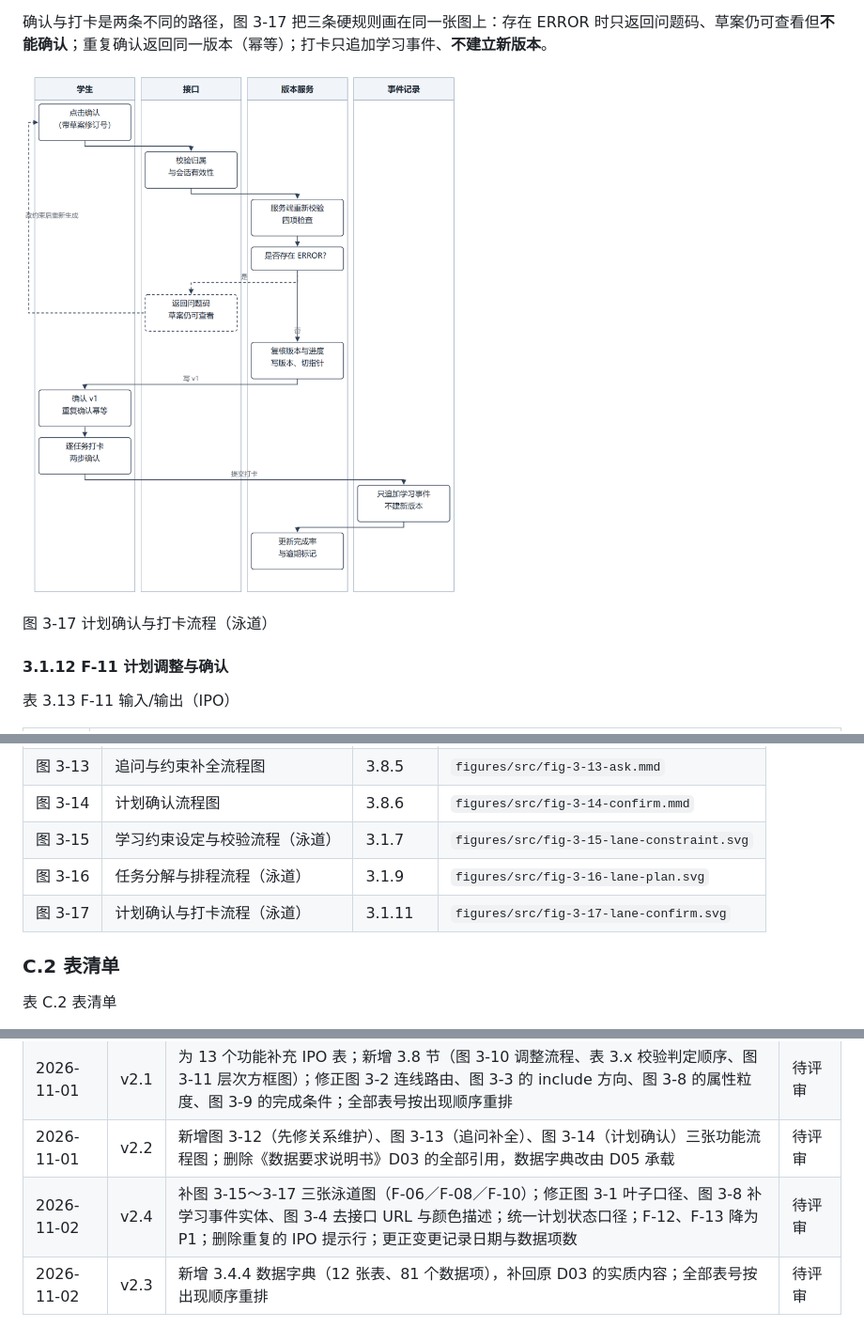
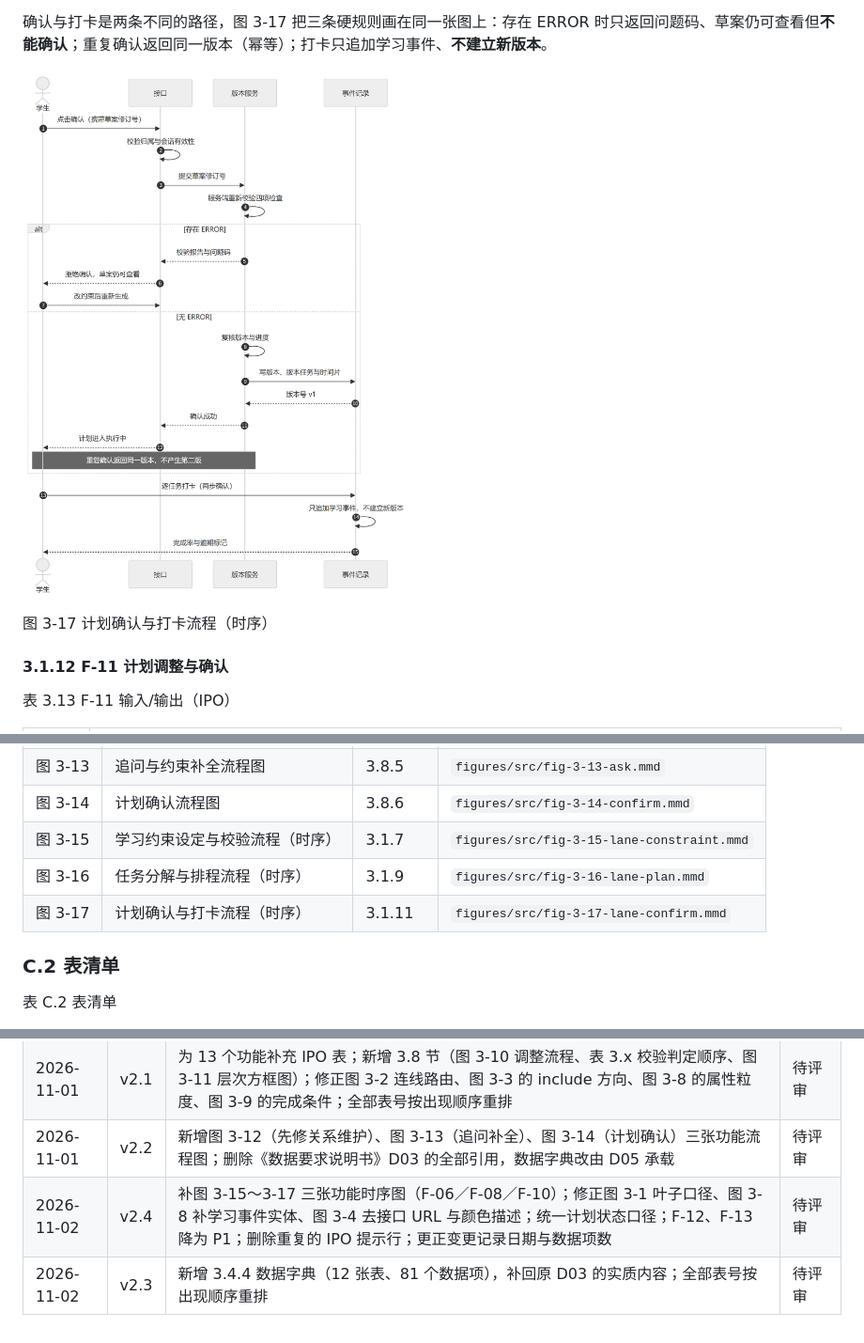
Before and after one commit to PeiChen1215/CoursePlan, a Markdown page: docs/02_需求/D02_软件需求说明书_v2.4_20261102.md, 3 parts joined by grey strips. Shown at 94% size. GitHub-like rendering; pictures changed too: docs/02_需求/figures/fig-3-17-lane-confirm.png.

```diff
--- a/docs/02_需求/D02_软件需求说明书_v2.4_20261102.md
+++ b/docs/02_需求/D02_软件需求说明书_v2.4_20261102.md
@@ -464,5 +464,5 @@ P0 为本期必须交付的能力；P1 为计划交付、必要时可经评审
 
-图 3-17 计划确认与打卡流程（泳道）
+图 3-17 计划确认与打卡流程（时序）
 
 #### 3.1.12 F-11 计划调整与确认
 
@@ -1149,9 +1149,9 @@ P0 及关联数据、权限、异常和离线场景须通过，不得存在越
 | 图 3-12 | 先修关系维护流程图 | 3.8.4 | `figures/src/fig-3-12-prerequisite.mmd` |
 | 图 3-13 | 追问与约束补全流程图 | 3.8.5 | `figures/src/fig-3-13-ask.mmd` |
 | 图 3-14 | 计划确认流程图 | 3.8.6 | `figures/src/fig-3-14-confirm.mmd` |
-| 图 3-15 | 学习约束设定与校验流程（泳道） | 3.1.7 | `figures/src/fig-3-15-lane-constraint.svg` |
-| 图 3-16 | 任务分解与排程流程（泳道） | 3.1.9 | `figures/src/fig-3-16-lane-plan.svg` |
-| 图 3-17 | 计划确认与打卡流程（泳道） | 3.1.11 | `figures/src/fig-3-17-lane-confirm.svg` |
+| 图 3-15 | 学习约束设定与校验流程（时序） | 3.1.7 | `figures/src/fig-3-15-lane-constraint.mmd` |
+| 图 3-16 | 任务分解与排程流程（时序） | 3.1.9 | `figures/src/fig-3-16-lane-plan.mmd` |
+| 图 3-17 | 计划确认与打卡流程（时序） | 3.1.11 | `figures/src/fig-3-17-lane-confirm.mmd` |
 
 ### C.2 表清单
 
@@ -1259,5 +1259,5 @@ P0 及关联数据、权限、异常和离线场景须通过，不得存在越
 | 2026-10-28 | v2.0 | 补齐 10 张图（上下文、功能结构、业务流程、用例、时序、3 张界面原型、E-R、状态机）；表统一编号并新增附录 C 图表清单；附录 B 增补选题①至⑦追踪；课程名改为《软件工程综合实训》；打卡改为两步确认；附录 C 重排为附录 D | 待评审 |
 | 2026-11-01 | v2.1 | 为 13 个功能补充 IPO 表；新增 3.8 节（图 3-10 调整流程、表 3.x 校验判定顺序、图 3-11 层次方框图）；修正图 3-2 连线路由、图 3-3 的 include 方向、图 3-8 的属性粒度、图 3-9 的完成条件；全部表号按出现顺序重排 | 待评审 |
 | 2026-11-01 | v2.2 | 新增图 3-12（先修关系维护）、图 3-13（追问补全）、图 3-14（计划确认）三张功能流程图；删除《数据要求说明书》D03 的全部引用，数据字典改由 D05 承载 | 待评审 |
-| 2026-11-02 | v2.4 | 补图 3-15～3-17 三张泳道图（F-06／F-08／F-10）；修正图 3-1 叶子口径、图 3-8 补学习事件实体、图 3-4 去接口 URL 与颜色描述；统一计划状态口径；F-12、F-13 降为 P1；删除重复的 IPO 提示行；更正变更记录日期与数据项数 | 待评审 |
+| 2026-11-02 | v2.4 | 补图 3-15～3-17 三张功能时序图（F-06／F-08／F-10）；修正图 3-1 叶子口径、图 3-8 补学习事件实体、图 3-4 去接口 URL 与颜色描述；统一计划状态口径；F-12、F-13 降为 P1；删除重复的 IPO 提示行；更正变更记录日期与数据项数 | 待评审 |
 | 2026-11-02 | v2.3 | 新增 3.4.4 数据字典（12 张表、81 个数据项），补回原 D03 的实质内容；全部表号按出现顺序重排 | 待评审 |
```
Also changed, not shown: other parts of docs/02_需求/D02_软件需求说明书_v2.4_20261102.md (+6 -6 lines), docs/02_需求/figures/fig-3-15-lane-constraint.png, docs/02_需求/figures/fig-3-16-lane-plan.png, 8 other files.
